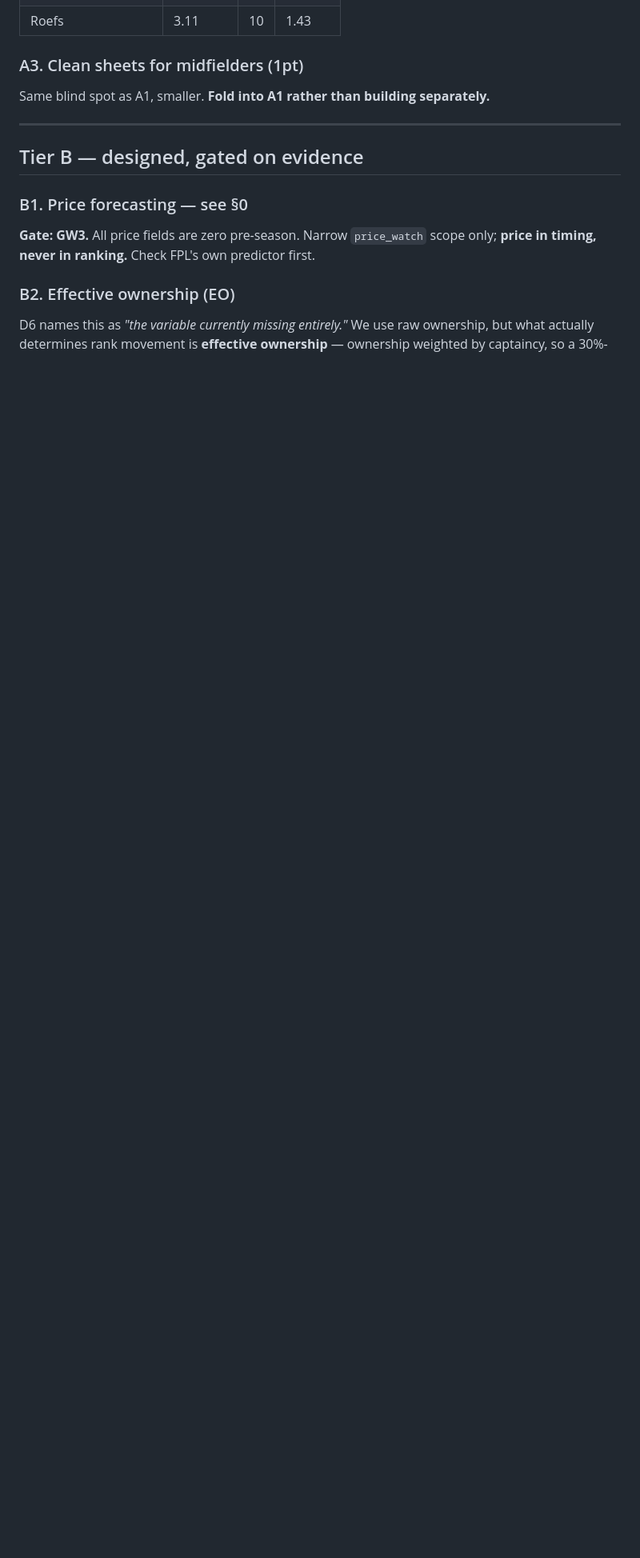
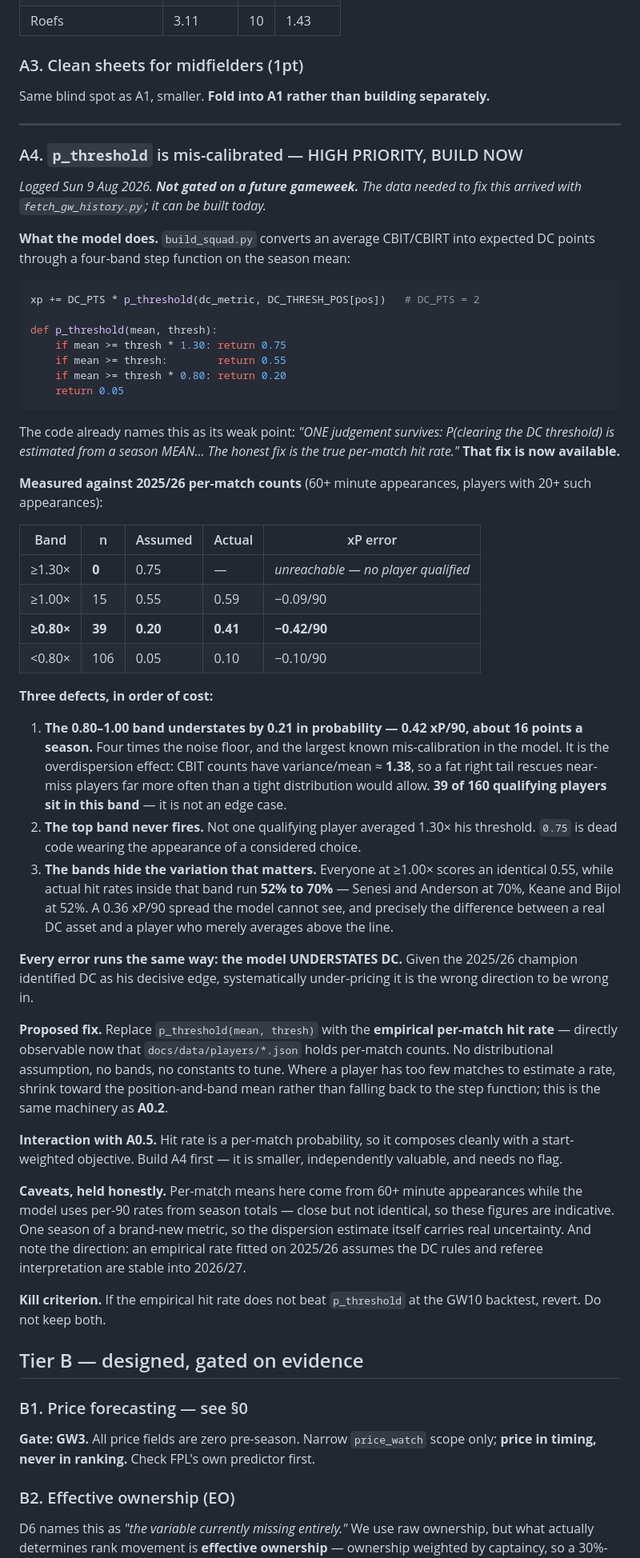
Before and after one commit to sylvan-s/fpl-river-leaf, a Markdown page: METHODOLOGY_ALTERNATIVES.md, the part around one of its changes. Shown at 80% size. Drawn GitHub-style; blank space fills up the shorter version.

Commit message:
Roadmap A4: p_threshold is mis-calibrated — high priority, buildable now
build_squad.py converts average CBIT into expected DC points via a four-band
step function on the season mean. Measured against 2025/26 per-match counts,
three defects:

The 0.80-1.00x band assumes 0.20 and reality is 0.41 — 0.42 xP/90 understated,
~16 pts/season, four times the noise floor, affecting 39 of 160 qualifying
players. It is the overdispersion effect: variance/mean is 1.38, so a fat right
tail rescues near-miss players far more often than the bands allow.

The 1.30x top band is unreachable — no qualifying player reached it, so 0.75 is
dead code wearing the appearance of a considered choice.

The bands hide the spread that matters: everyone at >=1.00x scores 0.55 while
actual hit rates inside that band run 52% to 70%.

Every error understates DC, which is the wrong direction given the 2025/26
champion named DC as his decisive edge.

Unlike the rest of Tier A this is NOT gated on a future gameweek — the per-match
data arrived with fetch_gw_history.py, so the empirical hit rate can replace the
step function today. Kill criterion attached to the GW10 backtest.

````diff
--- a/METHODOLOGY_ALTERNATIVES.md
+++ b/METHODOLOGY_ALTERNATIVES.md
@@ -1042,6 +1042,79 @@ Same blind spot as A1, smaller. **Fold into A1 rather than building separately.*
 
 ---
 
+### A4. `p_threshold` is mis-calibrated — HIGH PRIORITY, BUILD NOW
+
+*Logged Sun 9 Aug 2026. **Not gated on a future gameweek.** The data needed to
+fix this arrived with `fetch_gw_history.py`; it can be built today.*
+
+**What the model does.** `build_squad.py` converts an average CBIT/CBIRT into
+expected DC points through a four-band step function on the season mean:
+
+```python
+xp += DC_PTS * p_threshold(dc_metric, DC_THRESH_POS[pos])   # DC_PTS = 2
+
+def p_threshold(mean, thresh):
+    if mean >= thresh * 1.30: return 0.75
+    if mean >= thresh:        return 0.55
+    if mean >= thresh * 0.80: return 0.20
+    return 0.05
+```
+
+The code already names this as its weak point: *"ONE judgement survives:
+P(clearing the DC threshold) is estimated from a season MEAN... The honest fix
+is the true per-match hit rate."* **That fix is now available.**
+
+**Measured against 2025/26 per-match counts** (60+ minute appearances, players
+with 20+ such appearances):
+
+| Band | n | Assumed | Actual | xP error |
+|---|---|---|---|---|
+| ≥1.30× | **0** | 0.75 | — | *unreachable — no player qualified* |
+| ≥1.00× | 15 | 0.55 | 0.59 | −0.09/90 |
+| **≥0.80×** | **39** | **0.20** | **0.41** | **−0.42/90** |
+| <0.80× | 106 | 0.05 | 0.10 | −0.10/90 |
+
+**Three defects, in order of cost:**
+
+1. **The 0.80–1.00 band understates by 0.21 in probability — 0.42 xP/90, about
+   16 points a season.** Four times the noise floor, and the largest known
+   mis-calibration in the model. It is the overdispersion effect: CBIT counts
+   have variance/mean ≈ **1.38**, so a fat right tail rescues near-miss players
+   far more often than a tight distribution would allow. **39 of 160 qualifying
+   players sit in this band** — it is not an edge case.
+2. **The top band never fires.** Not one qualifying player averaged 1.30× his
+   threshold. `0.75` is dead code wearing the appearance of a considered choice.
+3. **The bands hide the variation that matters.** Everyone at ≥1.00× scores an
+   identical 0.55, while actual hit rates inside that band run **52% to 70%** —
+   Senesi and Anderson at 70%, Keane and Bijol at 52%. A 0.36 xP/90 spread the
+   model cannot see, and precisely the difference between a real DC asset and a
+   player who merely averages above the line.
+
+**Every error runs the same way: the model UNDERSTATES DC.** Given the 2025/26
+champion identified DC as his decisive edge, systematically under-pricing it is
+the wrong direction to be wrong in.
+
+**Proposed fix.** Replace `p_threshold(mean, thresh)` with the **empirical
+per-match hit rate** — directly observable now that `docs/data/players/*.json`
+holds per-match counts. No distributional assumption, no bands, no constants to
+tune. Where a player has too few matches to estimate a rate, shrink toward the
+position-and-band mean rather than falling back to the step function; this is
+the same machinery as **A0.2**.
+
+**Interaction with A0.5.** Hit rate is a per-match probability, so it composes
+cleanly with a start-weighted objective. Build A4 first — it is smaller,
+independently valuable, and needs no flag.
+
+**Caveats, held honestly.** Per-match means here come from 60+ minute
+appearances while the model uses per-90 rates from season totals — close but not
+identical, so these figures are indicative. One season of a brand-new metric,
+so the dispersion estimate itself carries real uncertainty. And note the
+direction: an empirical rate fitted on 2025/26 assumes the DC rules and referee
+interpretation are stable into 2026/27.
+
+**Kill criterion.** If the empirical hit rate does not beat `p_threshold` at the
+GW10 backtest, revert. Do not keep both.
+
 ## Tier B — designed, gated on evidence
 
 ### B1. Price forecasting — see §0
````
Also changed, not shown: other parts of METHODOLOGY_ALTERNATIVES.md (+5 -0 lines).
